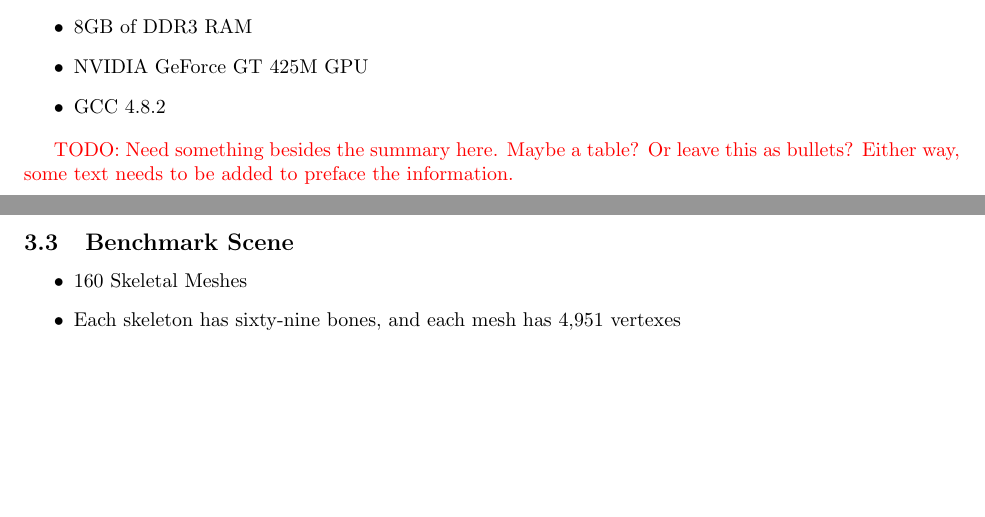
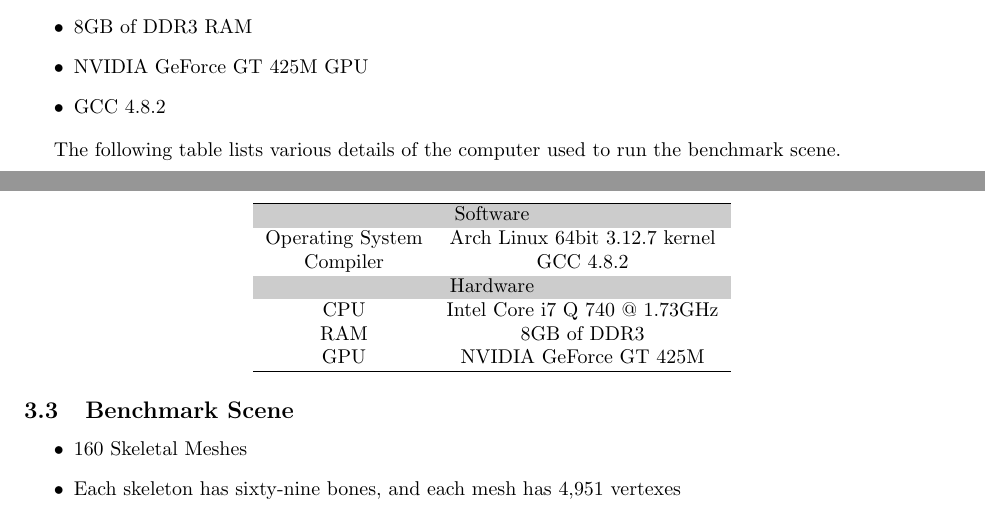
Before and after one commit to Moguri/thesis, a LaTeX thesis (thesis.tex, which reads sections/methods.tex): two parts of pages 7 and 8 of 14 before the commit and two parts of pages 7 and 8 of 15 after it, joined at a grey line, cut so that both start at the same text, the shorter picture padded with empty space. Compiled offline with pdfLaTeX.

Commit message:
Methods/Benchmark Platform: Adding a table for the specs.

```diff
--- a/sections/methods.tex
+++ b/sections/methods.tex
@@ -17,7 +17,23 @@ This project makes use of a repository cloned to GitHub\cite{github}, where a ``
 \end{itemize}
 \fi
 
-\todo{Need something besides the summary here. Maybe a table? Or leave this as bullets? Either way, some text needs to be added to preface the information.}
+The following table lists various details of the computer used to run the benchmark scene.
+
+\smallskip
+
+\begin{center}
+\begin{tabular}{cc}
+ \hline
+ \multicolumn{2}{c}{\cellcolor[gray]{0.8}Software} \\
+ Operating System & Arch Linux 64bit 3.12.7 kernel \\
+ Compiler & GCC 4.8.2 \\
+ \multicolumn{2}{c}{\cellcolor[gray]{0.8}Hardware} \\
+ CPU & Intel Core i7 Q 740 @ 1.73GHz \\
+ RAM & 8GB of DDR3 \\
+ GPU & NVIDIA GeForce GT 425M \\
+ \hline
+\end{tabular}
+\end{center}
 
 \subsection{Benchmark Scene}
 \label{sec:bench_scene}
--- a/thesis.tex
+++ b/thesis.tex
@@ -7,6 +7,7 @@
 \usepackage{cite}
 \usepackage{caption}
 \usepackage{color}
+\usepackage{colortbl}
 \usepackage{newclude}
 % \usepackage[toc,page]{appendix}
 
```
